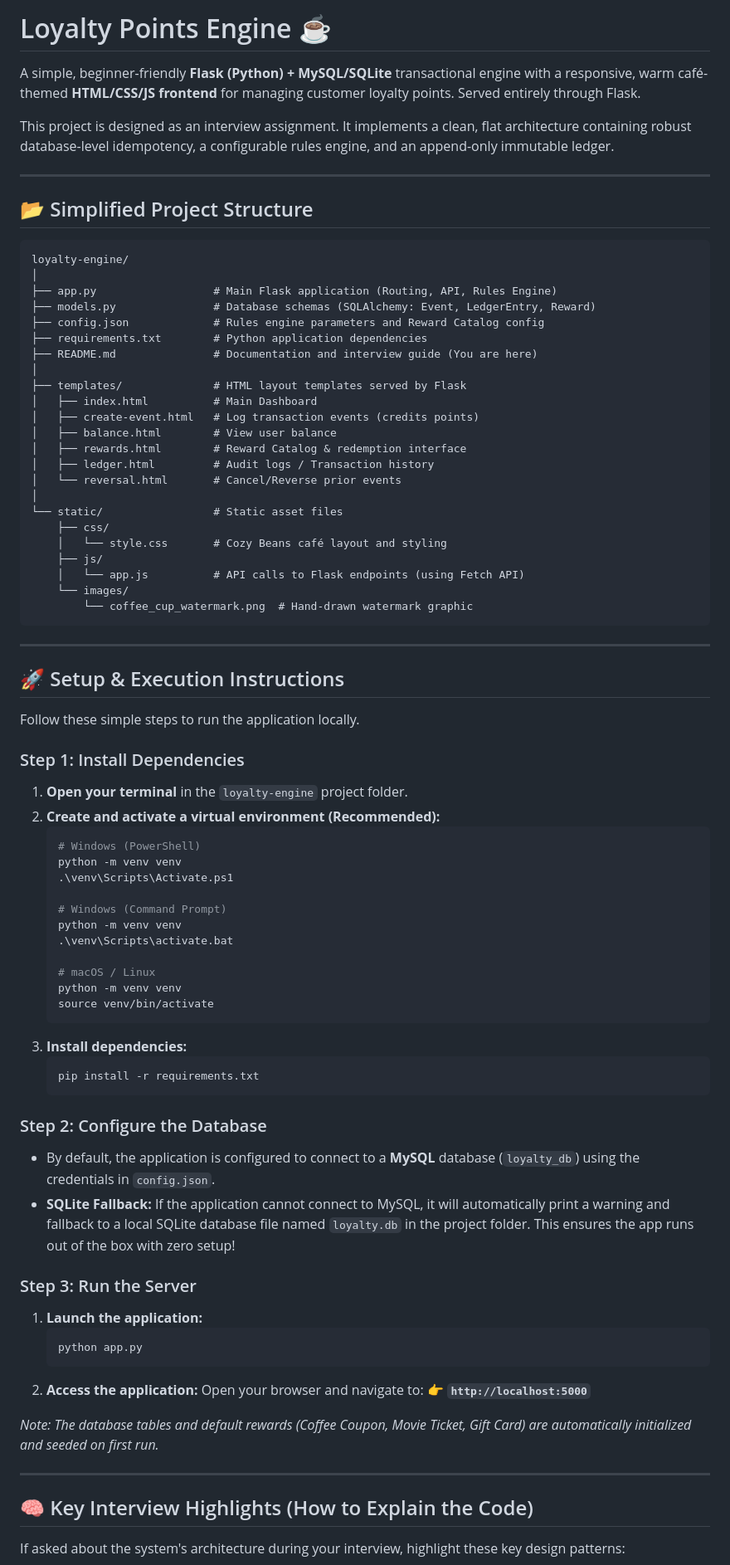
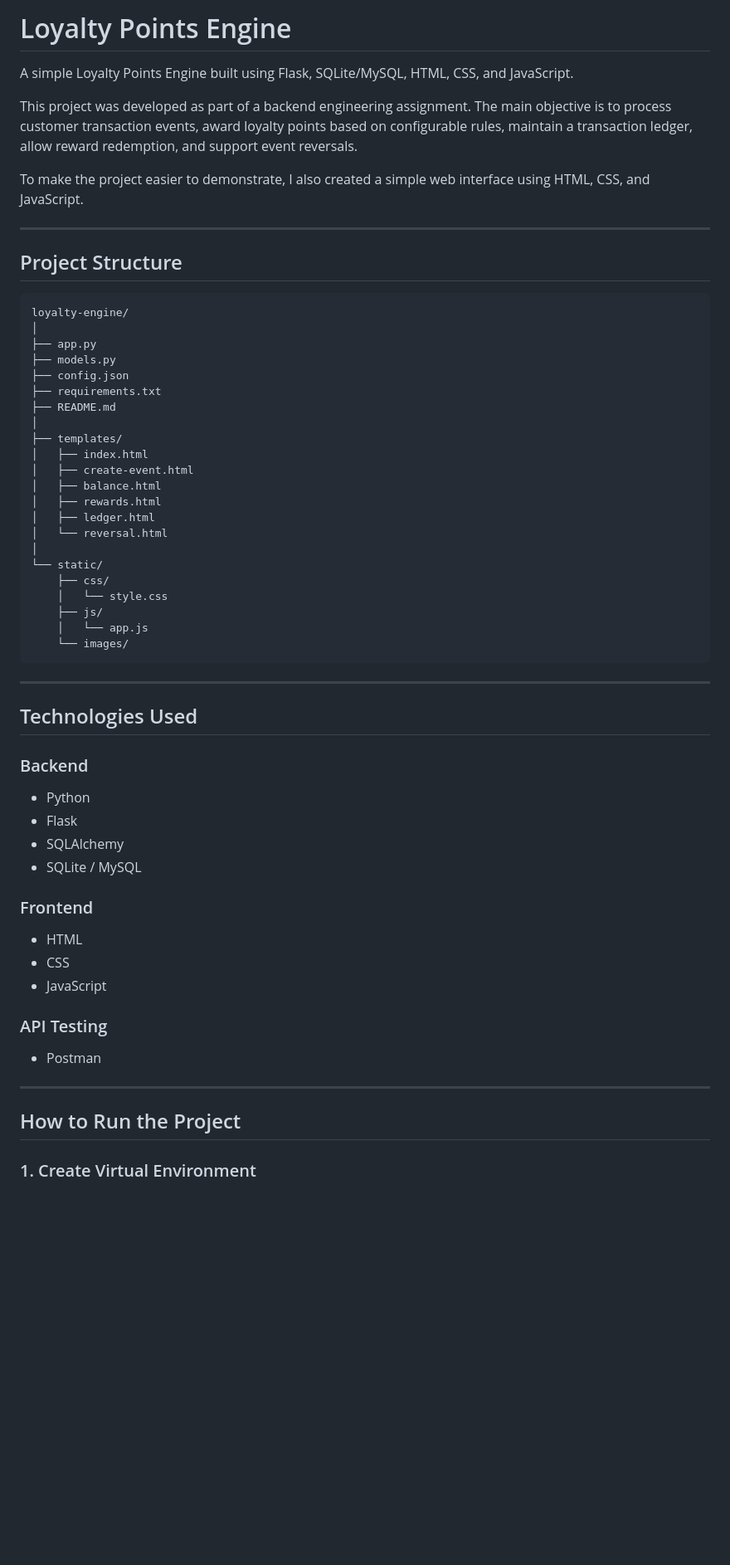
Before and after one commit to arfakunnur/loyalty-engine, a Markdown page: README.md, the part around one of its changes. Shown at 83% size. GitHub-like rendering; blank space fills up the shorter version.

Commit message:
Update README.md with detailed assignment details and design decisions

````diff
--- a/README.md
+++ b/README.md
@@ -1,87 +1,64 @@
-# Loyalty Points Engine ☕
+# Loyalty Points Engine
 
-A simple, beginner-friendly **Flask (Python) + MySQL/SQLite** transactional engine with a responsive, warm café-themed **HTML/CSS/JS frontend** for managing customer loyalty points. Served entirely through Flask.
+A simple Loyalty Points Engine built using Flask, SQLite/MySQL, HTML, CSS, and JavaScript.
 
-This project is designed as an interview assignment. It implements a clean, flat architecture containing robust database-level idempotency, a configurable rules engine, and an append-only immutable ledger.
+This project was developed as part of a backend engineering assignment. The main objective is to process customer transaction events, award loyalty points based on configurable rules, maintain a transaction ledger, allow reward redemption, and support event reversals.
+
+To make the project easier to demonstrate, I also created a simple web interface using HTML, CSS, and JavaScript.
 
 ---
 
-## 📂 Simplified Project Structure
+## Project Structure
 
 ```text
 loyalty-engine/
 │
-├── app.py                  # Main Flask application (Routing, API, Rules Engine)
-├── models.py               # Database schemas (SQLAlchemy: Event, LedgerEntry, Reward)
-├── config.json             # Rules engine parameters and Reward Catalog config
-├── requirements.txt        # Python application dependencies
-├── README.md               # Documentation and interview guide (You are here)
+├── app.py
+├── models.py
+├── config.json
+├── requirements.txt
+├── README.md
 │
-├── templates/              # HTML layout templates served by Flask
-│   ├── index.html          # Main Dashboard
-│   ├── create-event.html   # Log transaction events (credits points)
-│   ├── balance.html        # View user balance
-│   ├── rewards.html        # Reward Catalog & redemption interface
-│   ├── ledger.html         # Audit logs / Transaction history
-│   └── reversal.html       # Cancel/Reverse prior events
+├── templates/
+│   ├── index.html
+│   ├── create-event.html
+│   ├── balance.html
+│   ├── rewards.html
+│   ├── ledger.html
+│   └── reversal.html
 │
-└── static/                 # Static asset files
+└── static/
     ├── css/
-    │   └── style.css       # Cozy Beans café layout and styling
+    │   └── style.css
     ├── js/
-    │   └── app.js          # API calls to Flask endpoints (using Fetch API)
+    │   └── app.js
     └── images/
-        └── coffee_cup_watermark.png  # Hand-drawn watermark graphic
 ```
 
 ---
 
-## 🚀 Setup & Execution Instructions
+## Technologies Used
 
-Follow these simple steps to run the application locally.
+### Backend
 
-### Step 1: Install Dependencies
+* Python
+* Flask
+* SQLAlchemy
+* SQLite / MySQL
 
-1. **Open your terminal** in the `loyalty-engine` project folder.
-2. **Create and activate a virtual environment (Recommended):**
-   ```powershell
-   # Windows (PowerShell)
-   python -m venv venv
-   .\venv\Scripts\Activate.ps1
+### Frontend
 
-   # Windows (Command Prompt)
-   python -m venv venv
-   .\venv\Scripts\activate.bat
+* HTML
+* CSS
+* JavaScript
 
-   # macOS / Linux
-   python -m venv venv
-   source venv/bin/activate
-   ```
-3. **Install dependencies:**
-   ```bash
-   pip install -r requirements.txt
-   ```
+### API Testing
 
-### Step 2: Configure the Database
-
-* By default, the application is configured to connect to a **MySQL** database (`loyalty_db`) using the credentials in `config.json`.
-* **SQLite Fallback:** If the application cannot connect to MySQL, it will automatically print a warning and fallback to a local SQLite database file named `loyalty.db` in the project folder. This ensures the app runs out of the box with zero setup!
-
-### Step 3: Run the Server
-
-1. **Launch the application:**
-   ```bash
-   python app.py
-   ```
-2. **Access the application:**
-   Open your browser and navigate to:
-   👉 **`http://localhost:5000`**
-
-*Note: The database tables and default rewards (Coffee Coupon, Movie Ticket, Gift Card) are automatically initialized and seeded on first run.*
+* Postman
 
 ---
 
-## 🧠 Key Interview Highlights (How to Explain the Code)
+## How to Run the Project
 
-If asked about the system's architecture during your interview, highlight these key design patterns:
+### 1. Create Virtual Environment
 
````
Also changed, not shown: other parts of README.md (+238 -19 lines).
